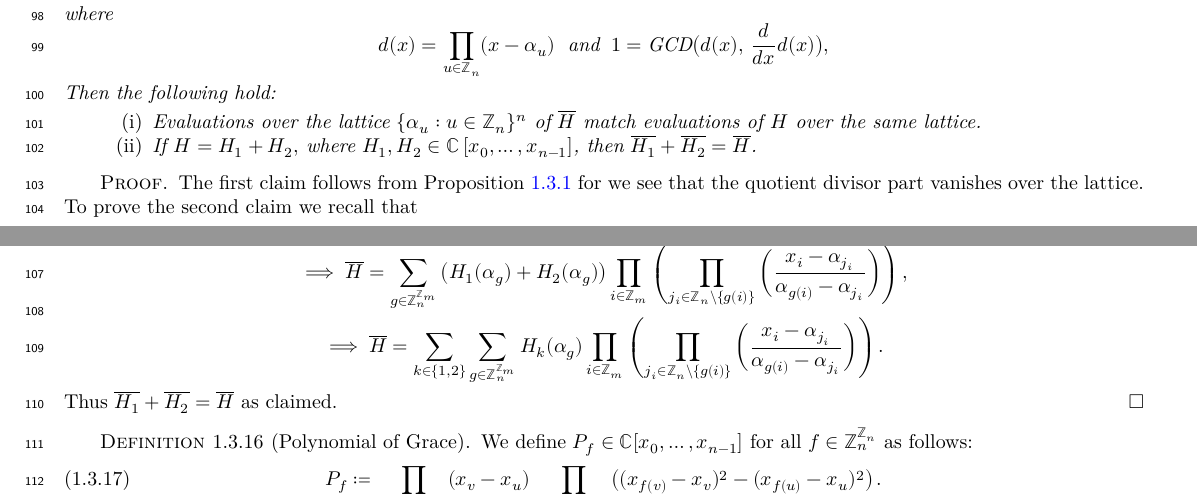
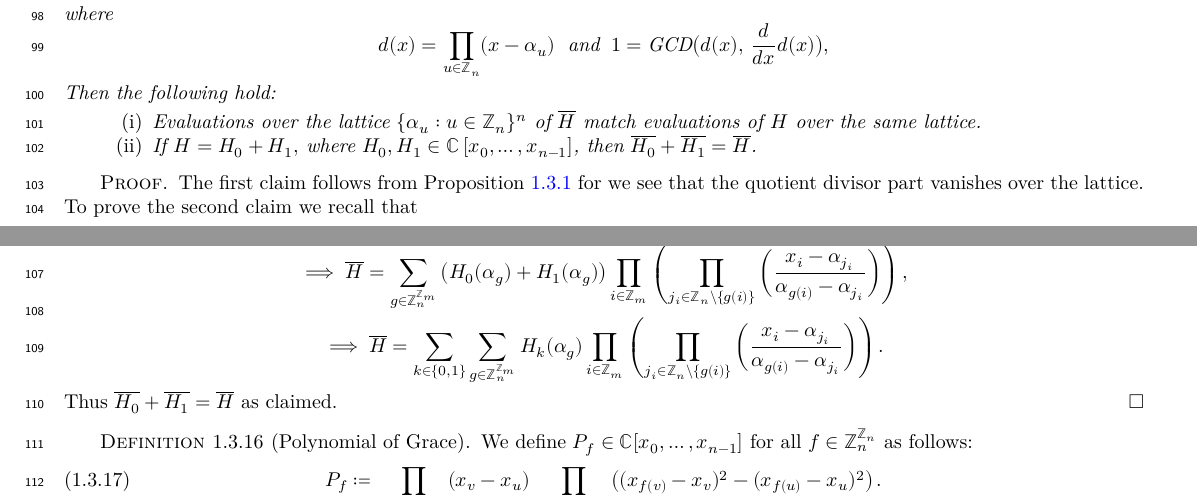
Before and after one commit to gnang/Composition-Lemma, a LaTeX thesis (print.tex, which reads content.tex): two parts of pages 7 and 8 of 21, joined at a grey line, cut so that both start at the same text. Compiled offline with XeLaTeX.

Commit message:
Correcting a minor typo

```diff
--- a/content.tex
+++ b/content.tex
@@ -250,7 +250,7 @@ d(x)=\prod_{u\in\mathbb{Z}_{n}}(x-\alpha_{u})\;\text{ and }\:1=\text{GCD}\big(d(
 Then the following hold:
 \begin{enumerate}
     \item Evaluations over the  lattice $\{\alpha_{u}:u\in\mathbb{Z}_{n}\}^{n}$ of $\overline{H}$ match evaluations of $H$ over the same lattice.
-    \item If $H = H_1 + H_2,$ where $H_1, H_2 \in \mathbb{C}\left[x_{0},\ldots,x_{n-1}\right]$, then $\overline{H_1} + \overline{H_2} = \overline{H}$.
+    \item If $H = H_0 + H_1,$ where $H_0, H_1 \in \mathbb{C}\left[x_{0},\ldots,x_{n-1}\right]$, then $\overline{H_0} + \overline{H_1} = \overline{H}$.
 \end{enumerate}
  \end{proposition}
 \begin{proof}
@@ -260,12 +260,12 @@ Then the following hold:
 \overline{H}=\sum_{g\in\mathbb{Z}_{n}^{\mathbb{Z}_{m}}}H(\alpha_{g})\prod_{i\in\mathbb{Z}_{m}}\left(\prod_{j_{i}\in\mathbb{Z}_{n}\backslash\{g(i)\}}\bigg(\frac{x_{i}-\alpha_{j_{i}}}{\alpha_{g(i)}-\alpha_{j_{i}}}\bigg)\right),
   \]
   \[
-  \implies\overline{H}=\sum_{g\in\mathbb{Z}_{n}^{\mathbb{Z}_{m}}}\big(H_{1}(\alpha_{g})+H_{2}(\alpha_{g})\big)\prod_{i\in\mathbb{Z}_{m}}\left(\prod_{j_{i}\in\mathbb{Z}_{n}\backslash\{g(i)\}}\bigg(\frac{x_{i}-\alpha_{j_{i}}}{\alpha_{g(i)}-\alpha_{j_{i}}}\bigg)\right),
+  \implies\overline{H}=\sum_{g\in\mathbb{Z}_{n}^{\mathbb{Z}_{m}}}\big(H_{0}(\alpha_{g})+H_{1}(\alpha_{g})\big)\prod_{i\in\mathbb{Z}_{m}}\left(\prod_{j_{i}\in\mathbb{Z}_{n}\backslash\{g(i)\}}\bigg(\frac{x_{i}-\alpha_{j_{i}}}{\alpha_{g(i)}-\alpha_{j_{i}}}\bigg)\right),
   \]
   \[
-  \implies\overline{H}=\sum_{k\in\{1,2\}}\sum_{g\in\mathbb{Z}_{n}^{\mathbb{Z}_{m}}}H_{k}(\alpha_{g})\prod_{i\in\mathbb{Z}_{m}}\left(\prod_{j_{i}\in\mathbb{Z}_{n}\backslash\{g(i)\}}\bigg(\frac{x_{i}-\alpha_{j_{i}}}{\alpha_{g(i)}-\alpha_{j_{i}}}\bigg)\right).
+  \implies\overline{H}=\sum_{k\in\{0,1\}}\sum_{g\in\mathbb{Z}_{n}^{\mathbb{Z}_{m}}}H_{k}(\alpha_{g})\prod_{i\in\mathbb{Z}_{m}}\left(\prod_{j_{i}\in\mathbb{Z}_{n}\backslash\{g(i)\}}\bigg(\frac{x_{i}-\alpha_{j_{i}}}{\alpha_{g(i)}-\alpha_{j_{i}}}\bigg)\right).
   \]
-  Thus $\overline{H_1} + \overline{H_2} = \overline{H}$ as claimed.
+  Thus $\overline{H_0} + \overline{H_1} = \overline{H}$ as claimed.
 \end{proof}
 \begin{defn}[Polynomial of Grace]\label{defn:polynomial-grace-definition} We define $P_f \in \mathbb{C}[x_0, \ldots, x_{n-1}]$ for all $f \in \mathbb{Z}_n^{\mathbb{Z}_n}$ as follows:
 \begin{equation}
```
Also changed, not shown: print.pdf, web.pdf, content.tex (2 more changed lines).
